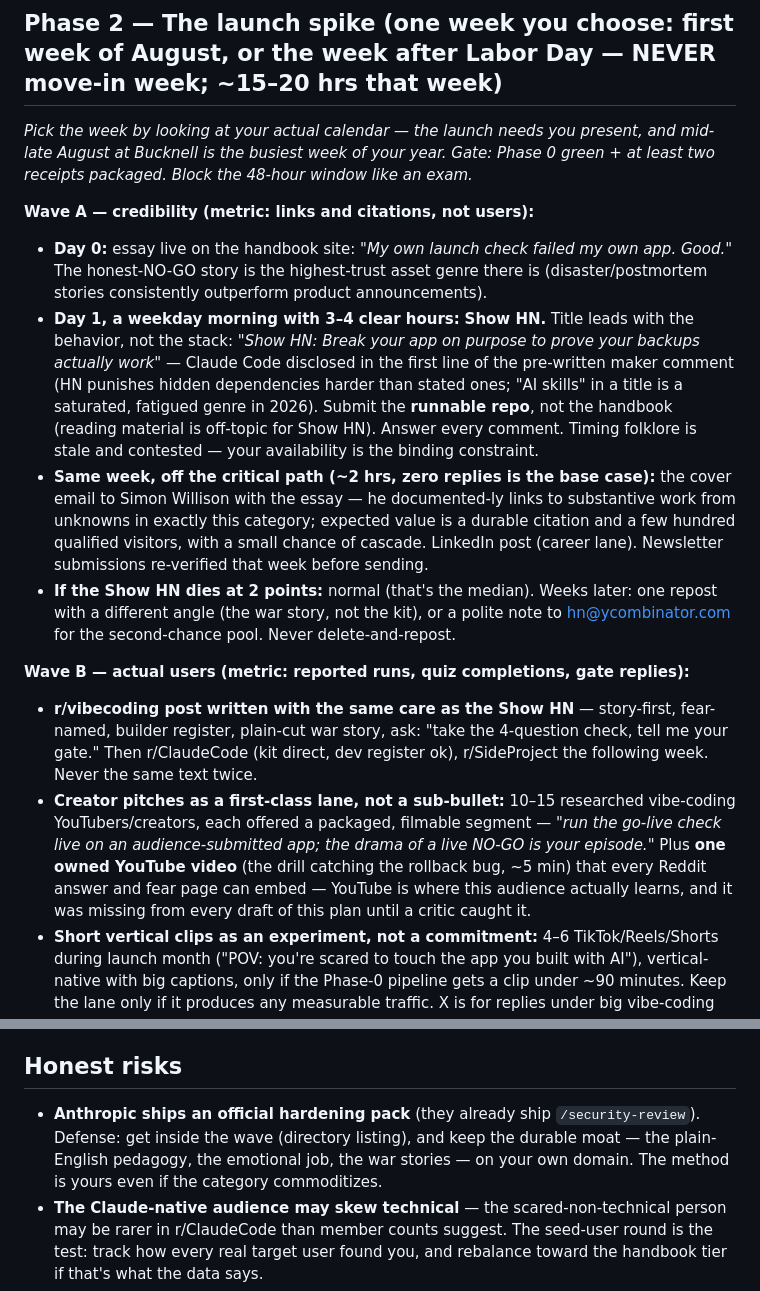
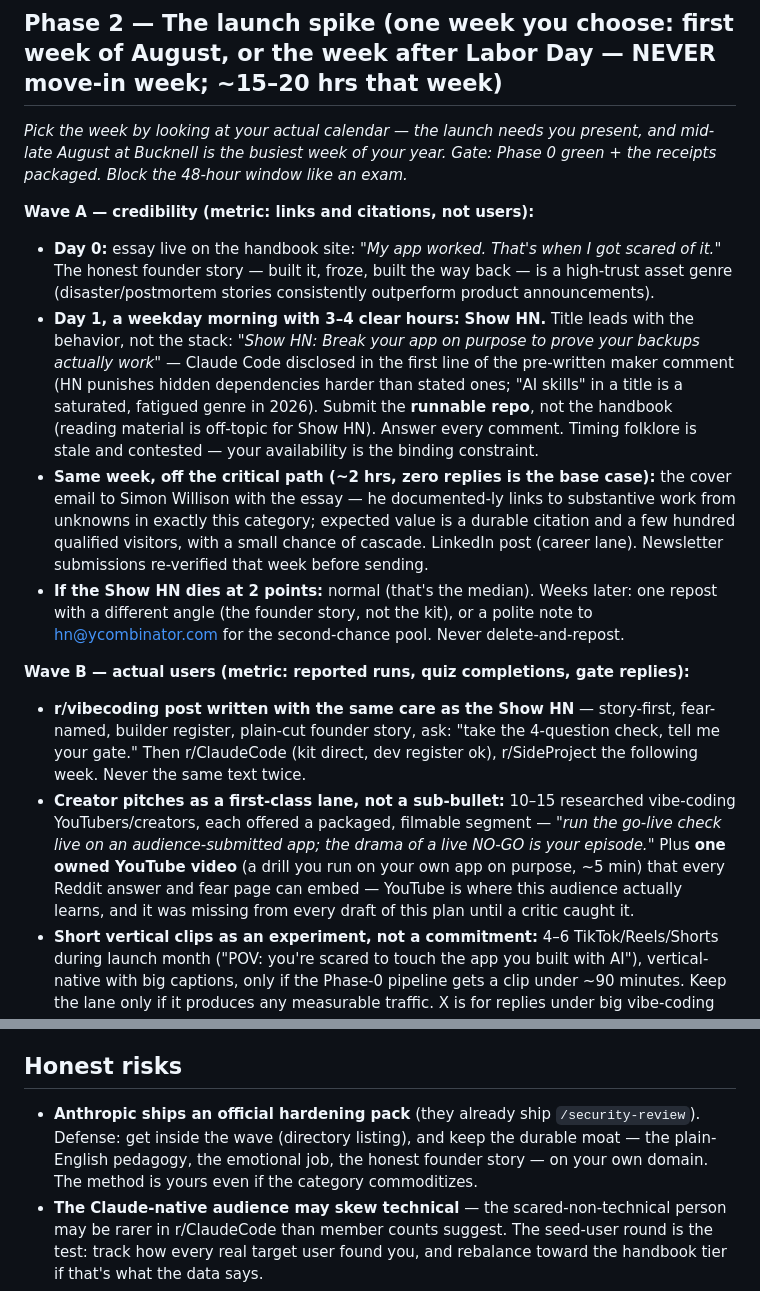
Before and after one commit to avarsklar/lead-developer, a Markdown page: launch/Promotion Game Plan.md, 2 parts joined by grey strips. GitHub-like rendering.

```diff
--- a/launch/Promotion Game Plan.md
+++ b/launch/Promotion Game Plan.md
@@ -82,17 +82,17 @@ Stars are bookmarks. The metric is **scared builders actually helped**, measured
 
 ## Phase 2 — The launch spike (one week you choose: first week of August, or the week after Labor Day — NEVER move-in week; ~15–20 hrs that week)
 
-*Pick the week by looking at your actual calendar — the launch needs you present, and mid-late August at Bucknell is the busiest week of your year. Gate: Phase 0 green + at least two receipts packaged. Block the 48-hour window like an exam.*
+*Pick the week by looking at your actual calendar — the launch needs you present, and mid-late August at Bucknell is the busiest week of your year. Gate: Phase 0 green + the receipts packaged. Block the 48-hour window like an exam.*
 
 **Wave A — credibility (metric: links and citations, not users):**
-- **Day 0:** essay live on the handbook site: *"My own launch check failed my own app. Good."* The honest-NO-GO story is the highest-trust asset genre there is (disaster/postmortem stories consistently outperform product announcements).
+- **Day 0:** essay live on the handbook site: *"My app worked. That's when I got scared of it."* The honest founder story — built it, froze, built the way back — is a high-trust asset genre (disaster/postmortem stories consistently outperform product announcements).
 - **Day 1, a weekday morning with 3–4 clear hours:** **Show HN.** Title leads with the behavior, not the stack: *"Show HN: Break your app on purpose to prove your backups actually work"* — Claude Code disclosed in the first line of the pre-written maker comment (HN punishes hidden dependencies harder than stated ones; "AI skills" in a title is a saturated, fatigued genre in 2026). Submit the **runnable repo**, not the handbook (reading material is off-topic for Show HN). Answer every comment. Timing folklore is stale and contested — your availability is the binding constraint.
 - **Same week, off the critical path (~2 hrs, zero replies is the base case):** the cover email to Simon Willison with the essay — he documented-ly links to substantive work from unknowns in exactly this category; expected value is a durable citation and a few hundred qualified visitors, with a small chance of cascade. LinkedIn post (career lane). Newsletter submissions re-verified that week before sending.
-- **If the Show HN dies at 2 points:** normal (that's the median). Weeks later: one repost with a different angle (the war story, not the kit), or a polite note to hn@ycombinator.com for the second-chance pool. Never delete-and-repost.
+- **If the Show HN dies at 2 points:** normal (that's the median). Weeks later: one repost with a different angle (the founder story, not the kit), or a polite note to hn@ycombinator.com for the second-chance pool. Never delete-and-repost.
 
 **Wave B — actual users (metric: reported runs, quiz completions, gate replies):**
-- **r/vibecoding post written with the same care as the Show HN** — story-first, fear-named, builder register, plain-cut war story, ask: "take the 4-question check, tell me your gate." Then r/ClaudeCode (kit direct, dev register ok), r/SideProject the following week. Never the same text twice.
-- **Creator pitches as a first-class lane, not a sub-bullet:** 10–15 researched vibe-coding YouTubers/creators, each offered a packaged, filmable segment — *"run the go-live check live on an audience-submitted app; the drama of a live NO-GO is your episode."* Plus **one owned YouTube video** (the drill catching the rollback bug, ~5 min) that every Reddit answer and fear page can embed — YouTube is where this audience actually learns, and it was missing from every draft of this plan until a critic caught it.
+- **r/vibecoding post written with the same care as the Show HN** — story-first, fear-named, builder register, plain-cut founder story, ask: "take the 4-question check, tell me your gate." Then r/ClaudeCode (kit direct, dev register ok), r/SideProject the following week. Never the same text twice.
+- **Creator pitches as a first-class lane, not a sub-bullet:** 10–15 researched vibe-coding YouTubers/creators, each offered a packaged, filmable segment — *"run the go-live check live on an audience-submitted app; the drama of a live NO-GO is your episode."* Plus **one owned YouTube video** (a drill you run on your own app on purpose, ~5 min) that every Reddit answer and fear page can embed — YouTube is where this audience actually learns, and it was missing from every draft of this plan until a critic caught it.
 - **Short vertical clips as an experiment, not a commitment:** 4–6 TikTok/Reels/Shorts during launch month ("POV: you're scared to touch the app you built with AI"), vertical-native with big captions, only if the Phase-0 pipeline gets a clip under ~90 minutes. Keep the lane only if it produces any measurable traffic. X is for replies under big vibe-coding accounts, not broadcasting.
 - **Spike-conversion duty:** for 48 hours answer every issue/comment fast, point arrivals at the pre-seeded issues, ask every commenter for their gate.
 
@@ -134,7 +134,7 @@ Stars are bookmarks. The metric is **scared builders actually helped**, measured
 
 ## Honest risks
 
-- **Anthropic ships an official hardening pack** (they already ship `/security-review`). Defense: get inside the wave (directory listing), and keep the durable moat — the plain-English pedagogy, the emotional job, the war stories — on your own domain. The method is yours even if the category commoditizes.
+- **Anthropic ships an official hardening pack** (they already ship `/security-review`). Defense: get inside the wave (directory listing), and keep the durable moat — the plain-English pedagogy, the emotional job, the honest founder story — on your own domain. The method is yours even if the category commoditizes.
 - **The Claude-native audience may skew technical** — the scared-non-technical person may be rarer in r/ClaudeCode than member counts suggest. The seed-user round is the test: track how every real target user found you, and rebalance toward the handbook tier if that's what the data says.
 - **Amplifiers are invitable, not forceable.** Willison, creators, Anthropic features — all upside, none load-bearing. The plan works at zero replies.
 - **You are one full-time student.** The engine is capped, the MVW exists, and quarterly flagships are semester-sized on purpose. Exceeding the cap is how solo maintainers burn out — and a stale *safety* tool actively misleads scared people. The dated "last verified" stamp is the honest contract.
```
Also changed, not shown: other parts of launch/Promotion Game Plan.md (+7 -7 lines).
